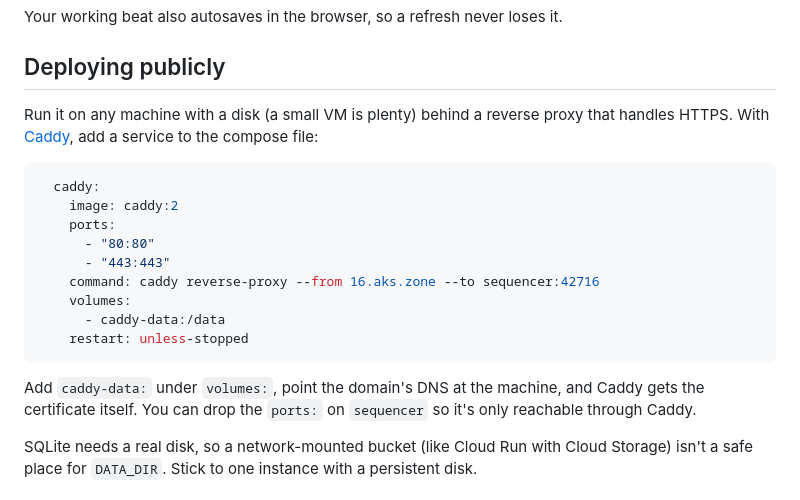
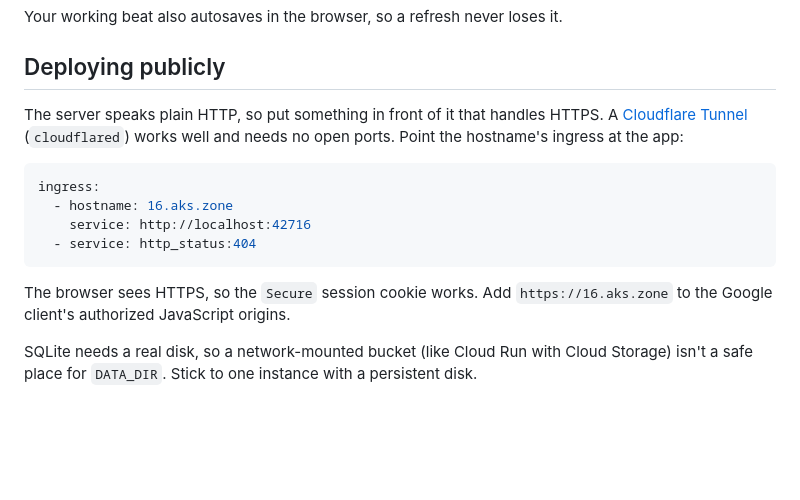
Before and after one commit to theak/sequencer, a Markdown page: README.md, the part around the change. Drawn GitHub-style; blank space fills up the shorter version.

Commit message:
README: deploy behind cloudflared instead of Caddy
Co-Authored-By: Claude Opus 5.5 <noreply@anthropic.com>
Claude-Session: https://claude.ai/code/session_01Ee8QzyFskaw2ZGQdPPGwpY

````diff
--- a/README.md
+++ b/README.md
@@ -125,21 +125,16 @@ Your working beat also autosaves in the browser, so a refresh never loses it.
 
 ## Deploying publicly
 
-Run it on any machine with a disk (a small VM is plenty) behind a reverse proxy that handles HTTPS. With [Caddy](https://caddyserver.com), add a service to the compose file:
+The server speaks plain HTTP, so put something in front of it that handles HTTPS. A [Cloudflare Tunnel](https://developers.cloudflare.com/cloudflare-one/connections/connect-networks/) (`cloudflared`) works well and needs no open ports. Point the hostname's ingress at the app:
 
 ```yaml
-  caddy:
-    image: caddy:2
-    ports:
-      - "80:80"
-      - "443:443"
-    command: caddy reverse-proxy --from 16.aks.zone --to sequencer:42716
-    volumes:
-      - caddy-data:/data
-    restart: unless-stopped
+ingress:
+  - hostname: 16.aks.zone
+    service: http://localhost:42716
+  - service: http_status:404
 ```
 
-Add `caddy-data:` under `volumes:`, point the domain's DNS at the machine, and Caddy gets the certificate itself. You can drop the `ports:` on `sequencer` so it's only reachable through Caddy.
+The browser sees HTTPS, so the `Secure` session cookie works. Add `https://16.aks.zone` to the Google client's authorized JavaScript origins.
 
 SQLite needs a real disk, so a network-mounted bucket (like Cloud Run with Cloud Storage) isn't a safe place for `DATA_DIR`. Stick to one instance with a persistent disk.
 
````
